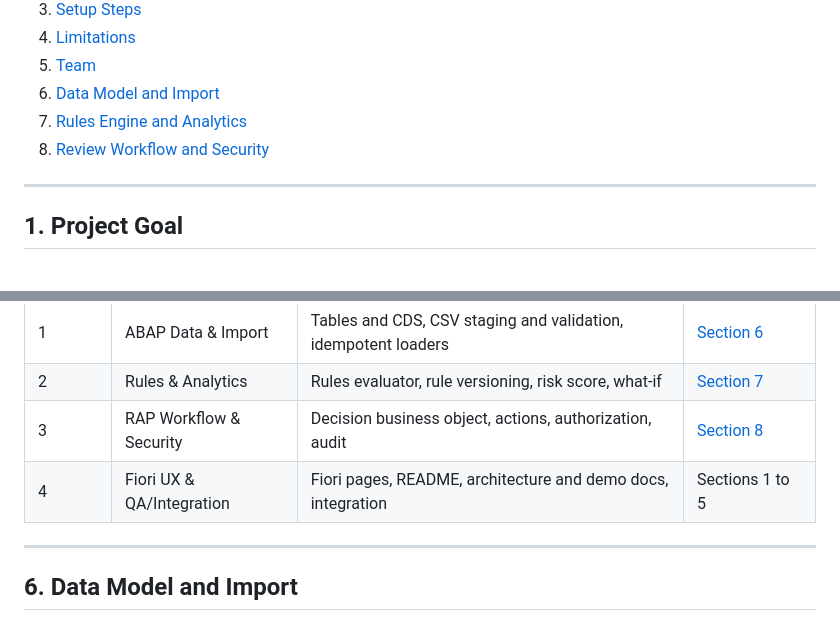
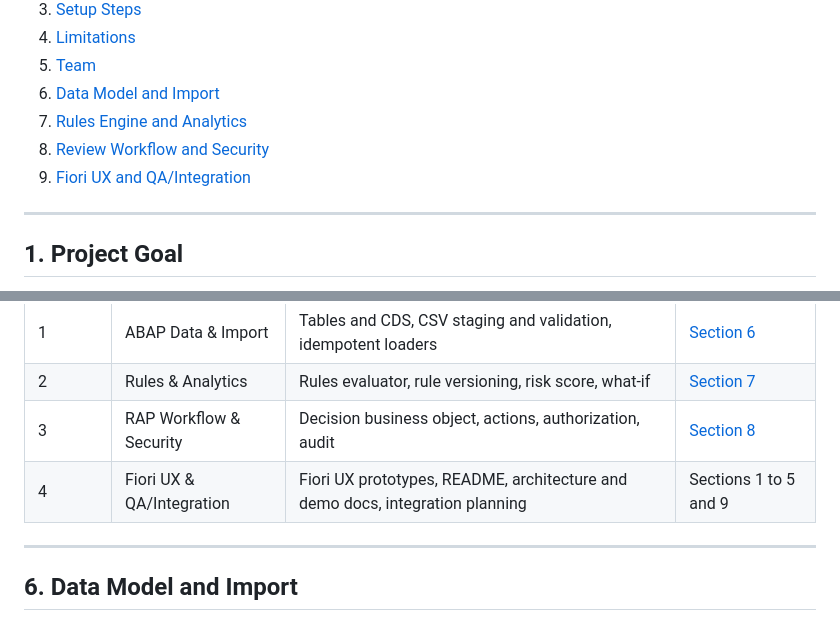
Before and after one commit to Siva2583/Code-Atlas, a Markdown page: README.md, 2 parts joined by grey strips. Rendered like a GitHub page.

```diff
--- a/README.md
+++ b/README.md
@@ -13,6 +13,7 @@
 6. [Data Model and Import](#6-data-model-and-import)
 7. [Rules Engine and Analytics](#7-rules-engine-and-analytics)
 8. [Review Workflow and Security](#8-review-workflow-and-security)
+9. [Fiori UX and QA/Integration](#9-fiori-ux-and-qaintegration)
 
 ---
 
@@ -105,7 +106,7 @@ More detail, diagrams and page sketches: [`docs/architecture.md`](docs/architect
 | 1 | ABAP Data & Import         | Tables and CDS, CSV staging and validation, idempotent loaders | [Section 6](#6-data-model-and-import)|
 | 2 | Rules & Analytics          | Rules evaluator, rule versioning, risk score, what-if | [Section 7](#7-rules-engine-and-analytics)|
 | 3 | RAP Workflow & Security    | Decision business object, actions, authorization, audit | [Section 8](#8-review-workflow-and-security)|
-| 4 | Fiori UX & QA/Integration | Fiori pages, README, architecture and demo docs, integration | Sections 1 to 5 |
+| 4 | Fiori UX & QA/Integration | Fiori UX prototypes, README, architecture and demo docs, integration planning | Sections 1 to 5 and 9 |
 
 ---
 
```
Also changed, not shown: other parts of README.md (+31 -3 lines).
